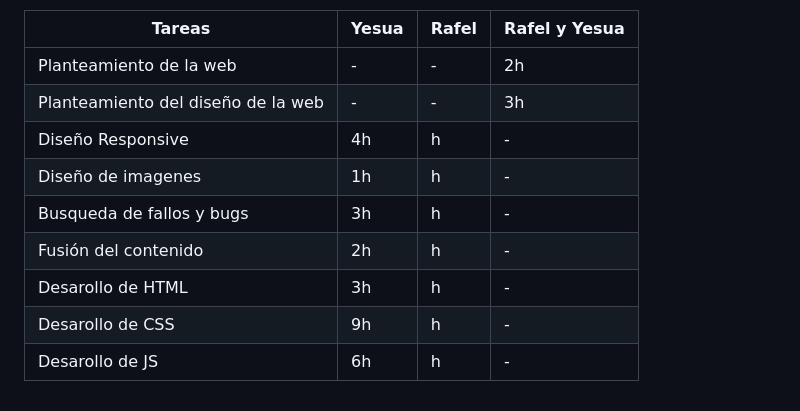
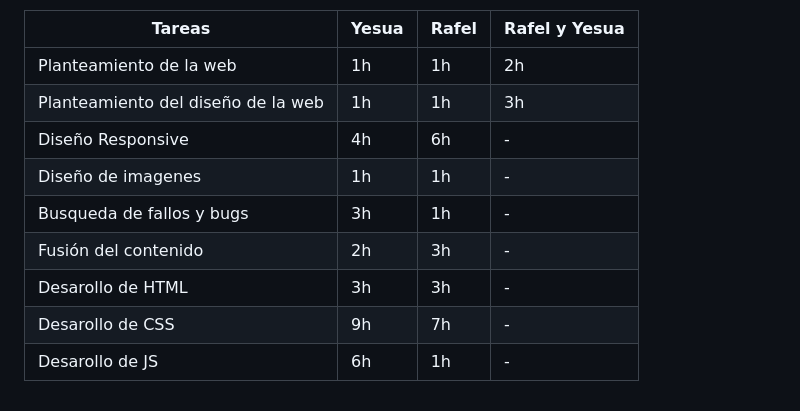
Before and after one commit to RafelAm/Web-Responsive-JS-Rafel-Yesua, a Markdown page: README.md, the part around the change printed below. Rendered like a GitHub page.

```diff
--- a/README.md
+++ b/README.md
@@ -114,12 +132,12 @@
 
 | Tareas | Yesua | Rafel | Rafel y Yesua|
 |----------|----------|----------|----------|
-|Planteamiento de la web| - | - | 2h|
-|Planteamiento del diseño de la web| - | - | 3h |
-|Diseño Responsive| 4h | h | - |
-|Diseño de imagenes| 1h | h | - |
-|Busqueda de fallos y bugs| 3h | h | - |
-|Fusión del contenido| 2h | h | - |
-|Desarollo de HTML| 3h | h | - |
-|Desarollo de CSS| 9h | h | - |
-|Desarollo de JS| 6h | h | - |
+|Planteamiento de la web| 1h | 1h | 2h|
+|Planteamiento del diseño de la web| 1h | 1h | 3h |
+|Diseño Responsive| 4h | 6h | - |
+|Diseño de imagenes| 1h | 1h | - |
+|Busqueda de fallos y bugs| 3h | 1h | - |
+|Fusión del contenido| 2h | 3h | - |
+|Desarollo de HTML| 3h | 3h | - |
+|Desarollo de CSS| 9h | 7h | - |
+|Desarollo de JS| 6h | 1h | - |
```
Also changed, not shown: other parts of README.md (+19 -1 lines).
